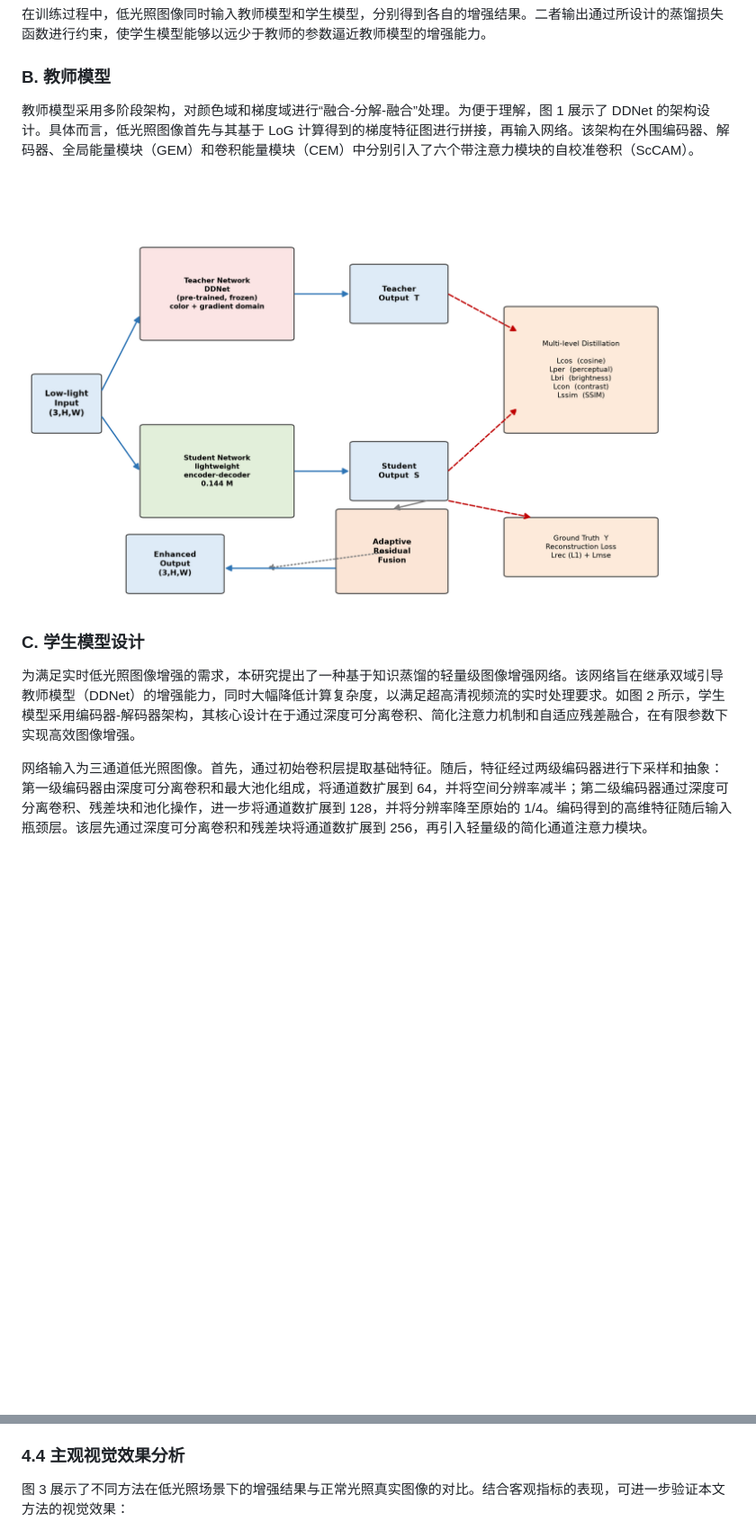
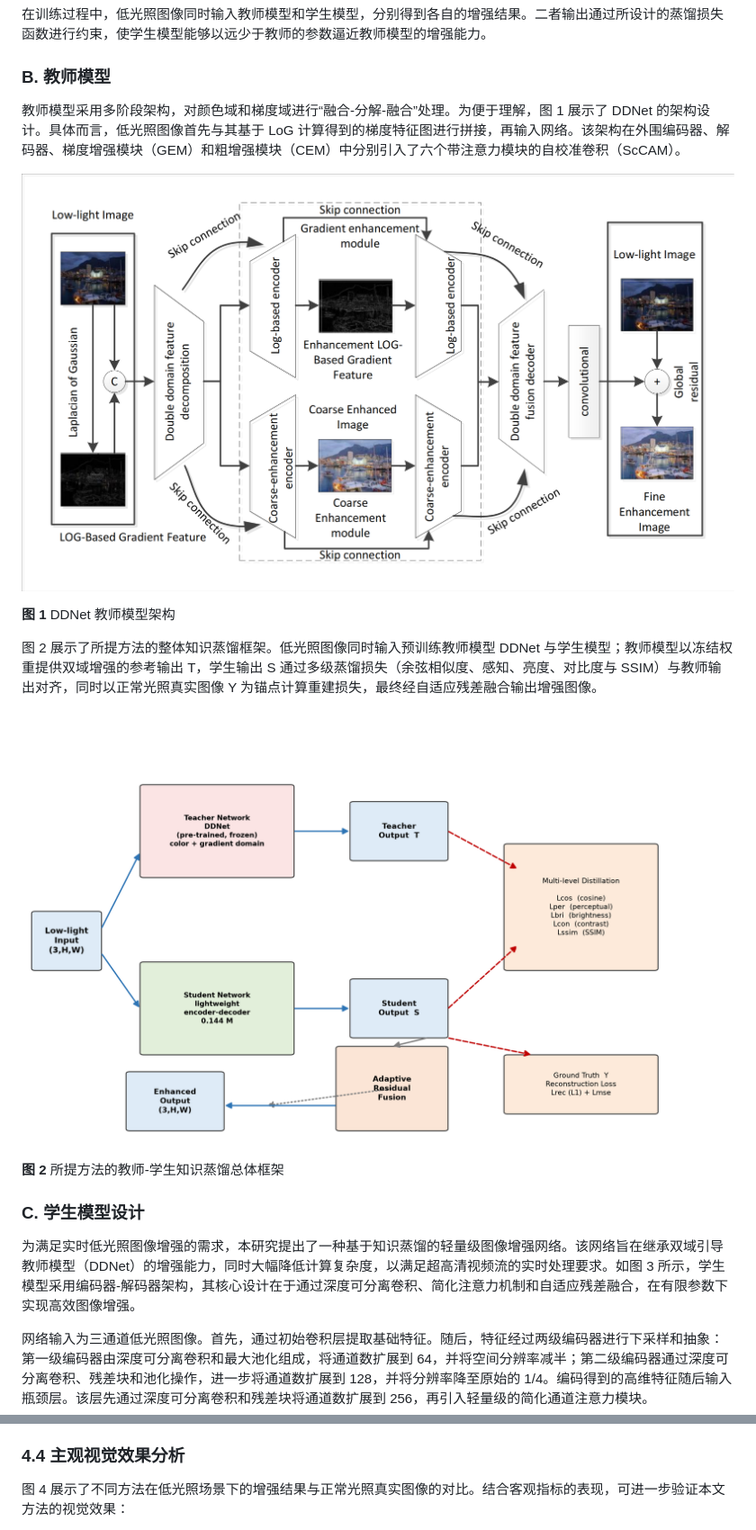
Before and after one commit to Sihai-You/lowlight-enhancement-distillation, a Markdown page: paper_zh.md, 2 parts joined by grey strips. Shown at 90% size. Drawn GitHub-style; pictures changed too: figs/fig1.png, figs/fig2.png; blank space fills up the shorter version.

```diff
--- a/paper_zh.md
+++ b/paper_zh.md
@@ -56,13 +56,21 @@
 
 ### B. 教师模型
 
-教师模型采用多阶段架构，对颜色域和梯度域进行“融合-分解-融合”处理。为便于理解，图 1 展示了 DDNet 的架构设计。具体而言，低光照图像首先与其基于 LoG 计算得到的梯度特征图进行拼接，再输入网络。该架构在外围编码器、解码器、全局能量模块（GEM）和卷积能量模块（CEM）中分别引入了六个带注意力模块的自校准卷积（ScCAM）。
+教师模型采用多阶段架构，对颜色域和梯度域进行“融合-分解-融合”处理。为便于理解，图 1 展示了 DDNet 的架构设计。具体而言，低光照图像首先与其基于 LoG 计算得到的梯度特征图进行拼接，再输入网络。该架构在外围编码器、解码器、梯度增强模块（GEM）和粗增强模块（CEM）中分别引入了六个带注意力模块的自校准卷积（ScCAM）。
 
-![图 1 DDNet 教师模型架构](figs/fig1.png)
+![DDNet 教师模型架构](figs/fig1.png)
+
+**图 1**  DDNet 教师模型架构
+
+图 2 展示了所提方法的整体知识蒸馏框架。低光照图像同时输入预训练教师模型 DDNet 与学生模型；教师模型以冻结权重提供双域增强的参考输出 T，学生输出 S 通过多级蒸馏损失（余弦相似度、感知、亮度、对比度与 SSIM）与教师输出对齐，同时以正常光照真实图像 Y 为锚点计算重建损失，最终经自适应残差融合输出增强图像。
+
+![所提方法的教师-学生知识蒸馏总体框架](figs/fig2.png)
+
+**图 2**  所提方法的教师-学生知识蒸馏总体框架
 
 ### C. 学生模型设计
 
-为满足实时低光照图像增强的需求，本研究提出了一种基于知识蒸馏的轻量级图像增强网络。该网络旨在继承双域引导教师模型（DDNet）的增强能力，同时大幅降低计算复杂度，以满足超高清视频流的实时处理要求。如图 2 所示，学生模型采用编码器-解码器架构，其核心设计在于通过深度可分离卷积、简化注意力机制和自适应残差融合，在有限参数下实现高效图像增强。
+为满足实时低光照图像增强的需求，本研究提出了一种基于知识蒸馏的轻量级图像增强网络。该网络旨在继承双域引导教师模型（DDNet）的增强能力，同时大幅降低计算复杂度，以满足超高清视频流的实时处理要求。如图 3 所示，学生模型采用编码器-解码器架构，其核心设计在于通过深度可分离卷积、简化注意力机制和自适应残差融合，在有限参数下实现高效图像增强。
 
 网络输入为三通道低光照图像。首先，通过初始卷积层提取基础特征。随后，特征经过两级编码器进行下采样和抽象：第一级编码器由深度可分离卷积和最大池化组成，将通道数扩展到 64，并将空间分辨率减半；第二级编码器通过深度可分离卷积、残差块和池化操作，进一步将通道数扩展到 128，并将分辨率降至原始的 1/4。编码得到的高维特征随后输入瓶颈层。该层先通过深度可分离卷积和残差块将通道数扩展到 256，再引入轻量级的简化通道注意力模块。
 
@@ -161,5 +171,5 @@
 
 ### 4.4 主观视觉效果分析
 
-图 3 展示了不同方法在低光照场景下的增强结果与正常光照真实图像的对比。结合客观指标的表现，可进一步验证本文方法的视觉效果：
+图 4 展示了不同方法在低光照场景下的增强结果与正常光照真实图像的对比。结合客观指标的表现，可进一步验证本文方法的视觉效果：
 
```
Also changed, not shown: other parts of paper_zh.md (+6 -2 lines), paper.md (+18 -6 lines), 2 other files.
